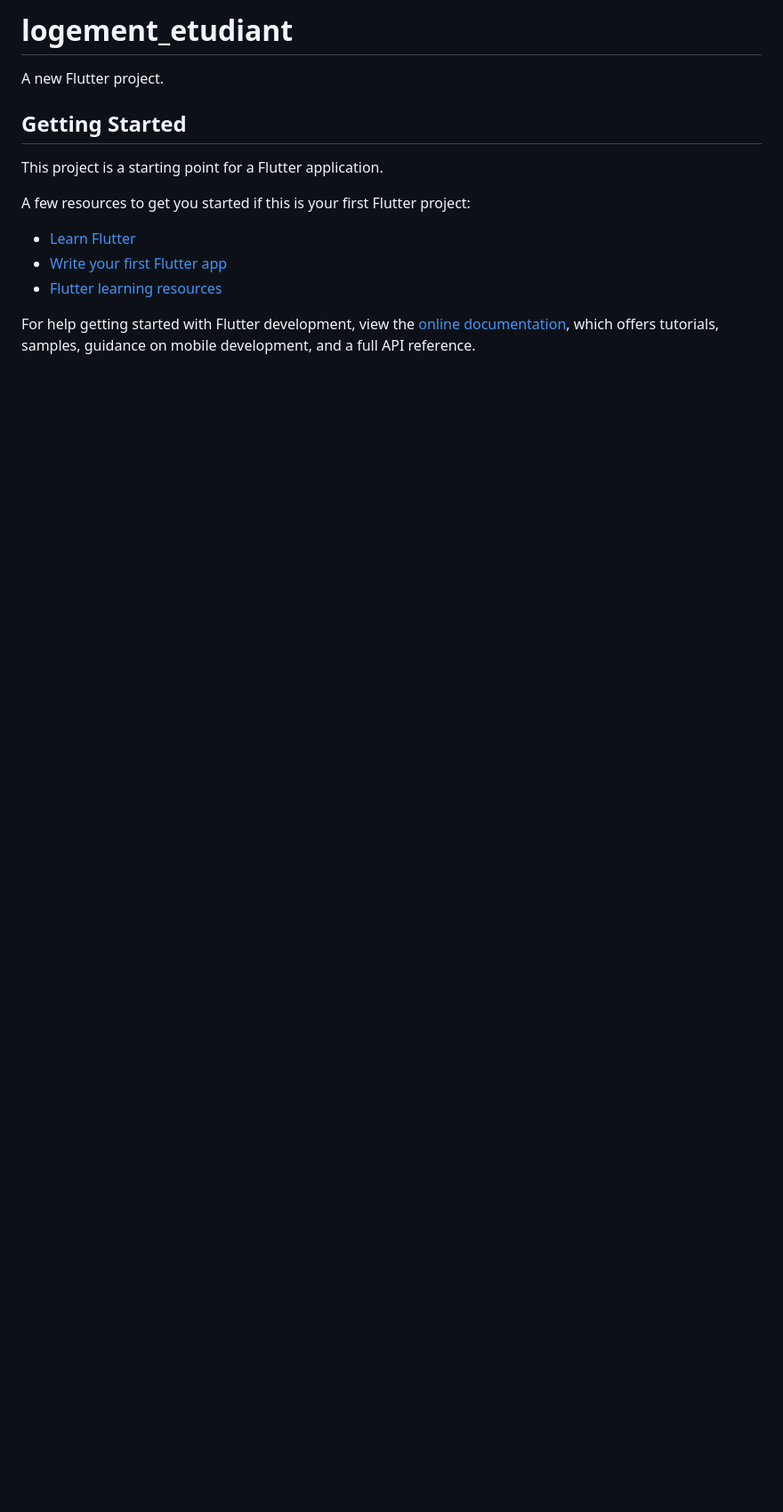
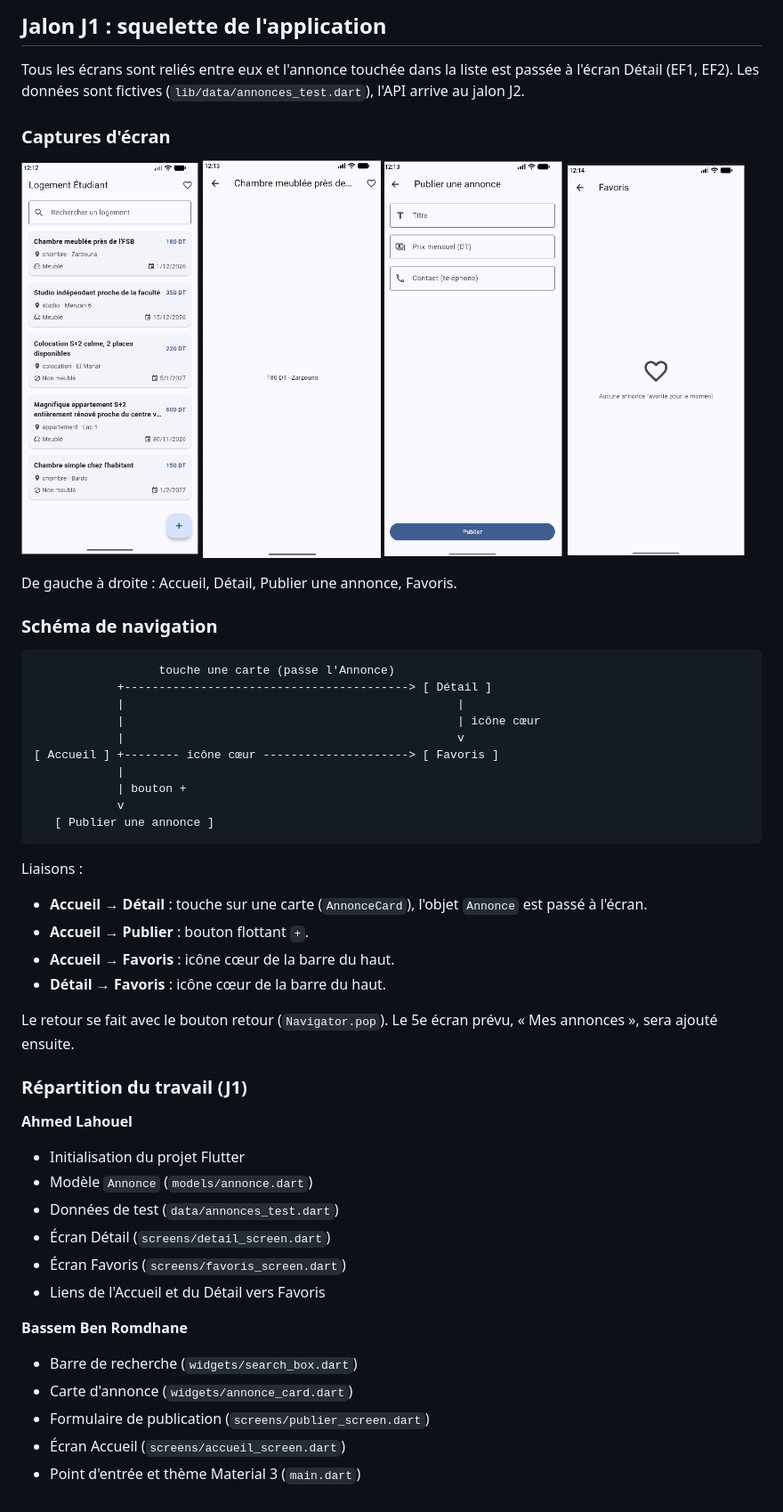
Before and after one commit to ahmedlahouel/logement-etudiant, a Markdown page: README.md, the part around the change. Shown at 89% size. Rendered like a GitHub page; pictures changed too: docs/captures/accueil.png (added), docs/captures/detail.png (added), docs/captures/favoris.png (added); blank space fills up the shorter version.

Commit message:
docs: ajoute le jalon J1 au README

````diff
--- a/README.md
+++ b/README.md
@@ -1,17 +1,57 @@
-# logement_etudiant
+## Jalon J1 : squelette de l'application
 
-A new Flutter project.
+Tous les écrans sont reliés entre eux et l'annonce touchée dans la liste est passée à l'écran Détail (EF1, EF2). Les données sont fictives (`lib/data/annonces_test.dart`), l'API arrive au jalon J2.
 
-## Getting Started
+### Captures d'écran
 
-This project is a starting point for a Flutter application.
+<p>
+  <img src="docs/captures/accueil.png" alt="Accueil" width="200">
+  <img src="docs/captures/detail.png" alt="Détail" width="200">
+  <img src="docs/captures/publier.png" alt="Publier une annonce" width="200">
+  <img src="docs/captures/favoris.png" alt="Favoris" width="200">
+</p>
 
-A few resources to get you started if this is your first Flutter project:
+De gauche à droite : Accueil, Détail, Publier une annonce, Favoris.
 
-- [Learn Flutter](https://docs.flutter.dev/get-started/learn-flutter)
-- [Write your first Flutter app](https://docs.flutter.dev/get-started/codelab)
-- [Flutter learning resources](https://docs.flutter.dev/reference/learning-resources)
+### Schéma de navigation
 
-For help getting started with Flutter development, view the
-[online documentation](https://docs.flutter.dev/), which offers tutorials,
-samples, guidance on mobile development, and a full API reference.
+```
+                  touche une carte (passe l'Annonce)
+            +-----------------------------------------> [ Détail ]
+            |                                                |
+            |                                                | icône cœur
+            |                                                v
+[ Accueil ] +-------- icône cœur ---------------------> [ Favoris ]
+            |
+            | bouton +
+            v
+   [ Publier une annonce ]
+```
+
+Liaisons :
+
+- **Accueil → Détail** : touche sur une carte (`AnnonceCard`), l'objet `Annonce` est passé à l'écran.
+- **Accueil → Publier** : bouton flottant `+`.
+- **Accueil → Favoris** : icône cœur de la barre du haut.
+- **Détail → Favoris** : icône cœur de la barre du haut.
+
+Le retour se fait avec le bouton retour (`Navigator.pop`). Le 5e écran prévu, « Mes annonces », sera ajouté ensuite.
+
+### Répartition du travail (J1)
+
+**Ahmed Lahouel**
+
+- Initialisation du projet Flutter
+- Modèle `Annonce` (`models/annonce.dart`)
+- Données de test (`data/annonces_test.dart`)
+- Écran Détail (`screens/detail_screen.dart`)
+- Écran Favoris (`screens/favoris_screen.dart`)
+- Liens de l'Accueil et du Détail vers Favoris
+
+**Bassem Ben Romdhane**
+
+- Barre de recherche (`widgets/search_box.dart`)
+- Carte d'annonce (`widgets/annonce_card.dart`)
+- Formulaire de publication (`screens/publier_screen.dart`)
+- Écran Accueil (`screens/accueil_screen.dart`)
+- Point d'entrée et thème Material 3 (`main.dart`)
````
